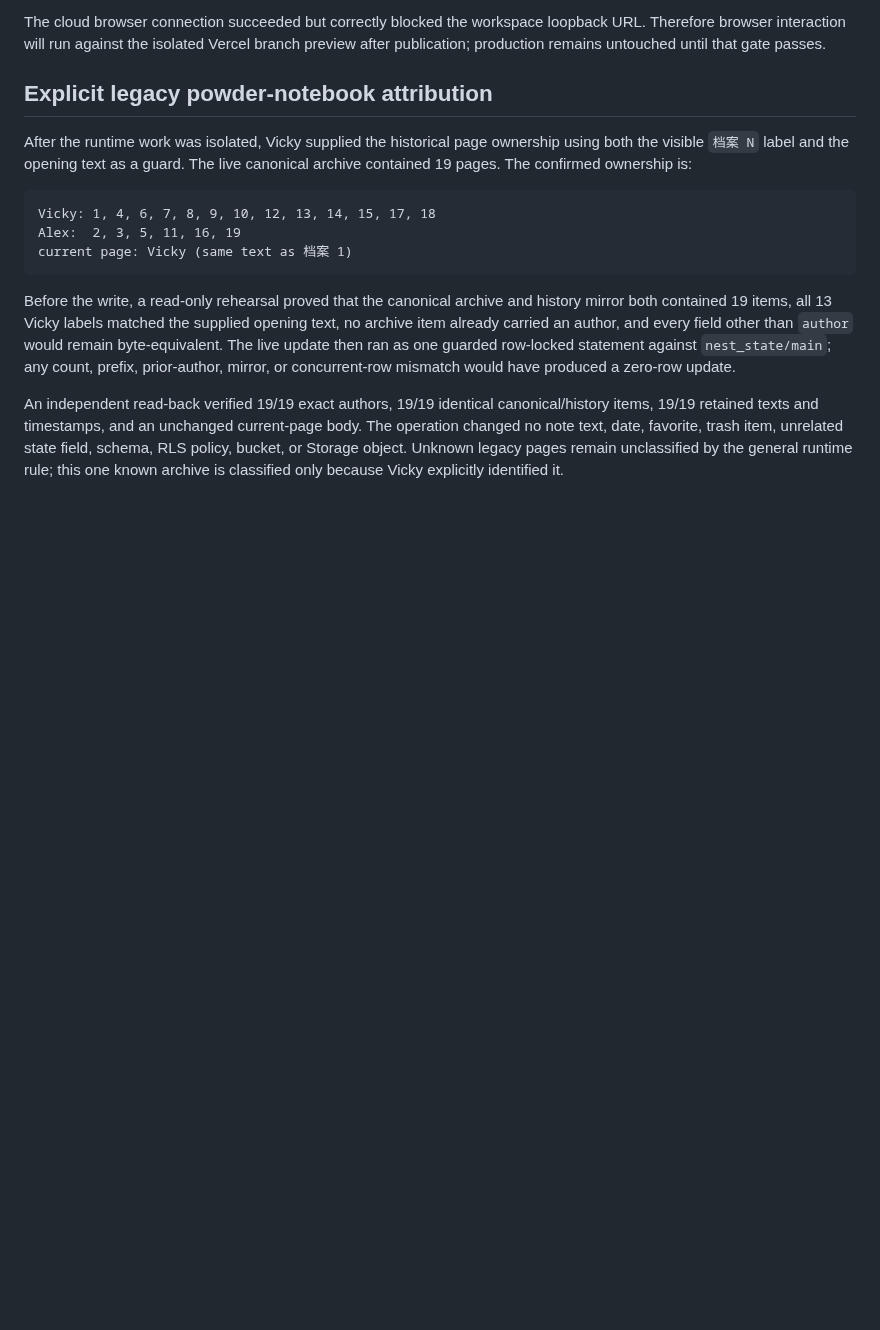
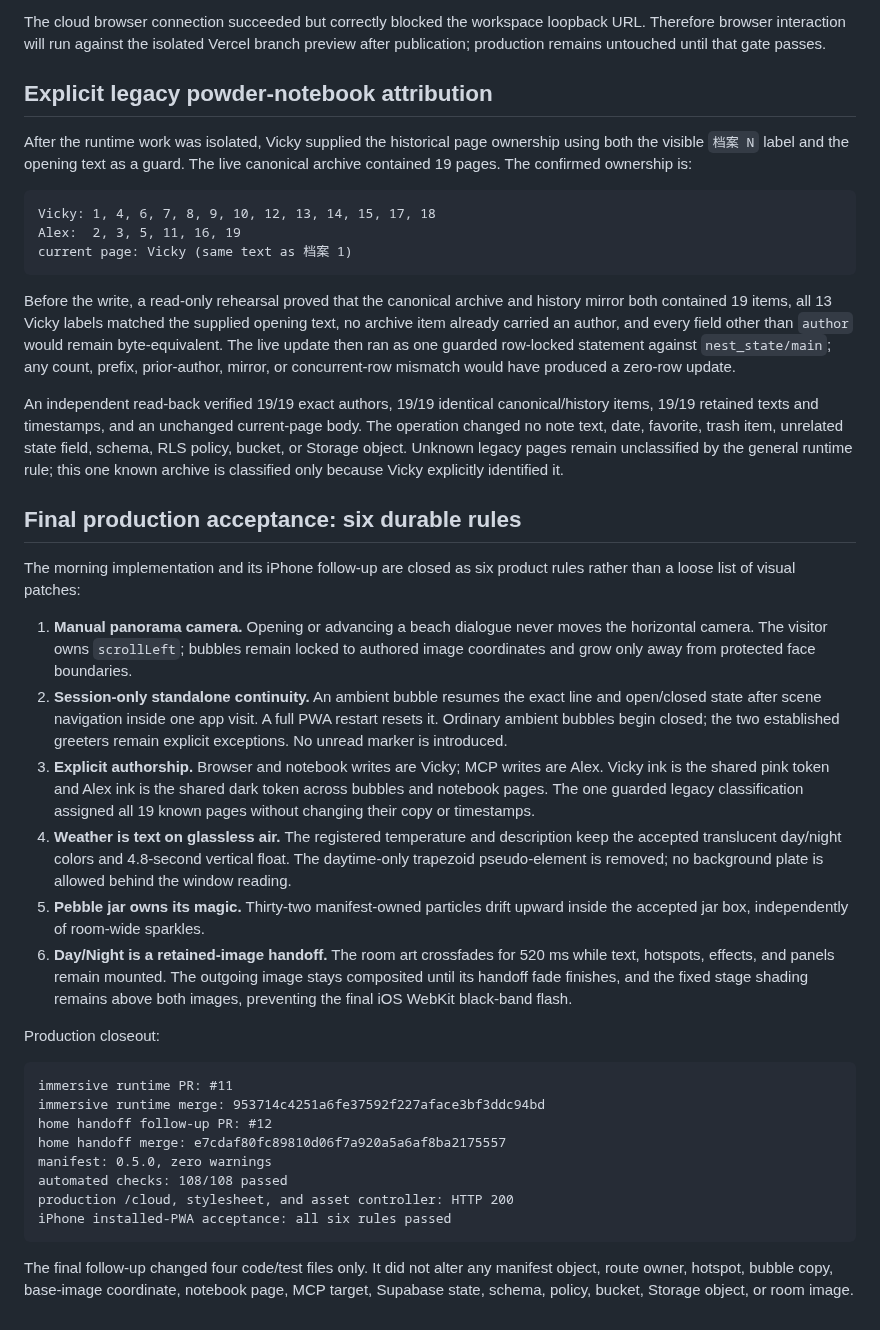
Before and after one commit to vicky81wu-ai/kitten_nest_lab, a Markdown page: docs/construction-logs/2026-08-12.md, the part around the change. Drawn GitHub-style; blank space fills up the shorter version.

Commit message:
Record v2 runtime acceptance
Record the six accepted runtime rules, production merge checkpoints, iPhone PWA acceptance, and current 108-check baseline.

````diff
--- a/docs/construction-logs/2026-08-12.md
+++ b/docs/construction-logs/2026-08-12.md
@@ -69,3 +69,29 @@ current page: Vicky (same text as 档案 1)
 Before the write, a read-only rehearsal proved that the canonical archive and history mirror both contained 19 items, all 13 Vicky labels matched the supplied opening text, no archive item already carried an author, and every field other than `author` would remain byte-equivalent. The live update then ran as one guarded row-locked statement against `nest_state/main`; any count, prefix, prior-author, mirror, or concurrent-row mismatch would have produced a zero-row update.
 
 An independent read-back verified 19/19 exact authors, 19/19 identical canonical/history items, 19/19 retained texts and timestamps, and an unchanged current-page body. The operation changed no note text, date, favorite, trash item, unrelated state field, schema, RLS policy, bucket, or Storage object. Unknown legacy pages remain unclassified by the general runtime rule; this one known archive is classified only because Vicky explicitly identified it.
+
+## Final production acceptance: six durable rules
+
+The morning implementation and its iPhone follow-up are closed as six product rules rather than a loose list of visual patches:
+
+1. **Manual panorama camera.** Opening or advancing a beach dialogue never moves the horizontal camera. The visitor owns `scrollLeft`; bubbles remain locked to authored image coordinates and grow only away from protected face boundaries.
+2. **Session-only standalone continuity.** An ambient bubble resumes the exact line and open/closed state after scene navigation inside one app visit. A full PWA restart resets it. Ordinary ambient bubbles begin closed; the two established greeters remain explicit exceptions. No unread marker is introduced.
+3. **Explicit authorship.** Browser and notebook writes are Vicky; MCP writes are Alex. Vicky ink is the shared pink token and Alex ink is the shared dark token across bubbles and notebook pages. The one guarded legacy classification assigned all 19 known pages without changing their copy or timestamps.
+4. **Weather is text on glassless air.** The registered temperature and description keep the accepted translucent day/night colors and 4.8-second vertical float. The daytime-only trapezoid pseudo-element is removed; no background plate is allowed behind the window reading.
+5. **Pebble jar owns its magic.** Thirty-two manifest-owned particles drift upward inside the accepted jar box, independently of room-wide sparkles.
+6. **Day/Night is a retained-image handoff.** The room art crossfades for 520 ms while text, hotspots, effects, and panels remain mounted. The outgoing image stays composited until its handoff fade finishes, and the fixed stage shading remains above both images, preventing the final iOS WebKit black-band flash.
+
+Production closeout:
+
+```text
+immersive runtime PR: #11
+immersive runtime merge: 953714c4251a6fe37592f227aface3bf3ddc94bd
+home handoff follow-up PR: #12
+home handoff merge: e7cdaf80fc89810d06f7a920a5a6af8ba2175557
+manifest: 0.5.0, zero warnings
+automated checks: 108/108 passed
+production /cloud, stylesheet, and asset controller: HTTP 200
+iPhone installed-PWA acceptance: all six rules passed
+```
+
+The final follow-up changed four code/test files only. It did not alter any manifest object, route owner, hotspot, bubble copy, base-image coordinate, notebook page, MCP target, Supabase state, schema, policy, bucket, Storage object, or room image.
````
Also changed, not shown: docs/CONSTRUCTION_LOG.md (+6 -0 lines), docs/v2/STATUS.md (+9 -7 lines).
